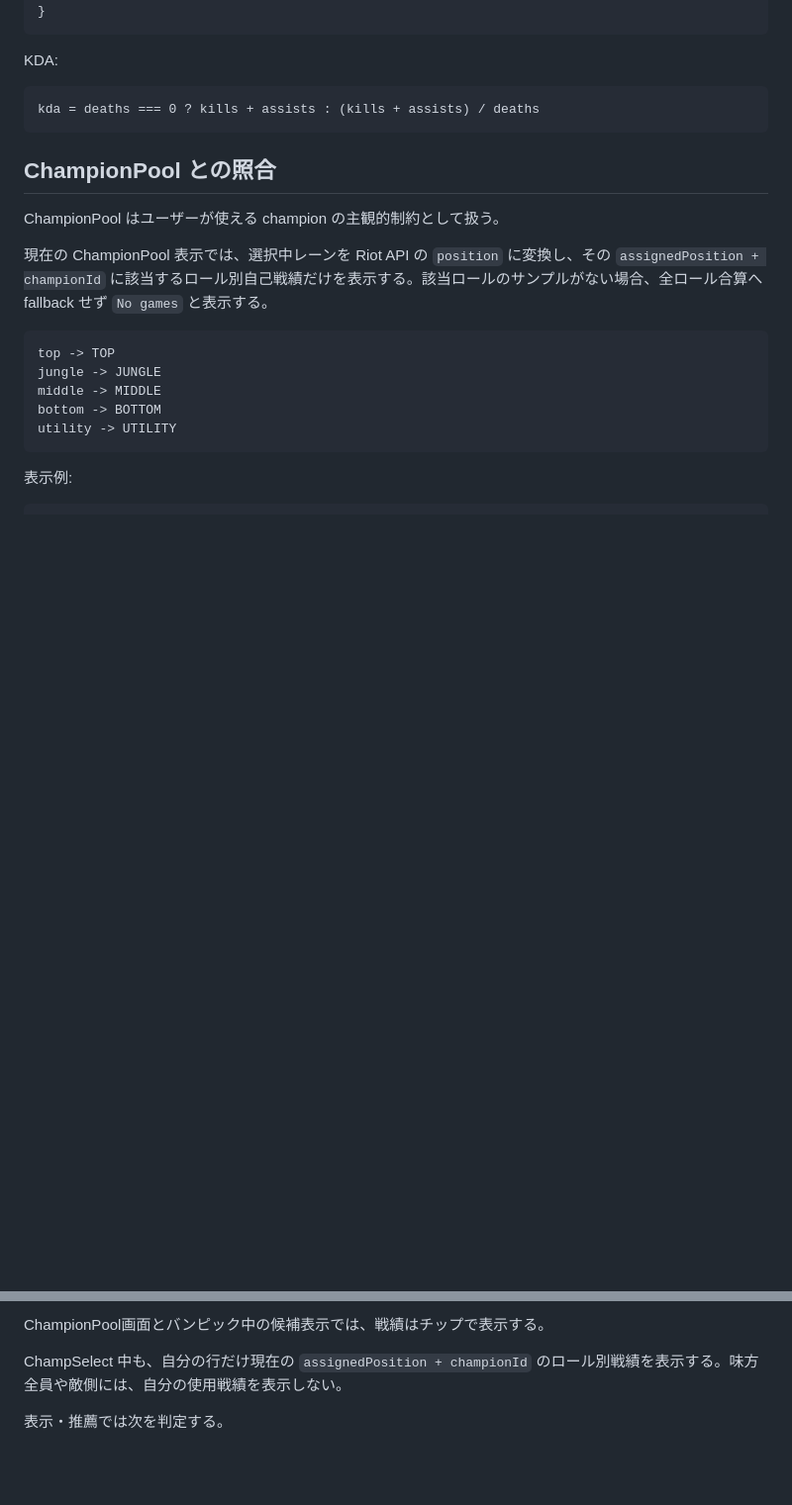
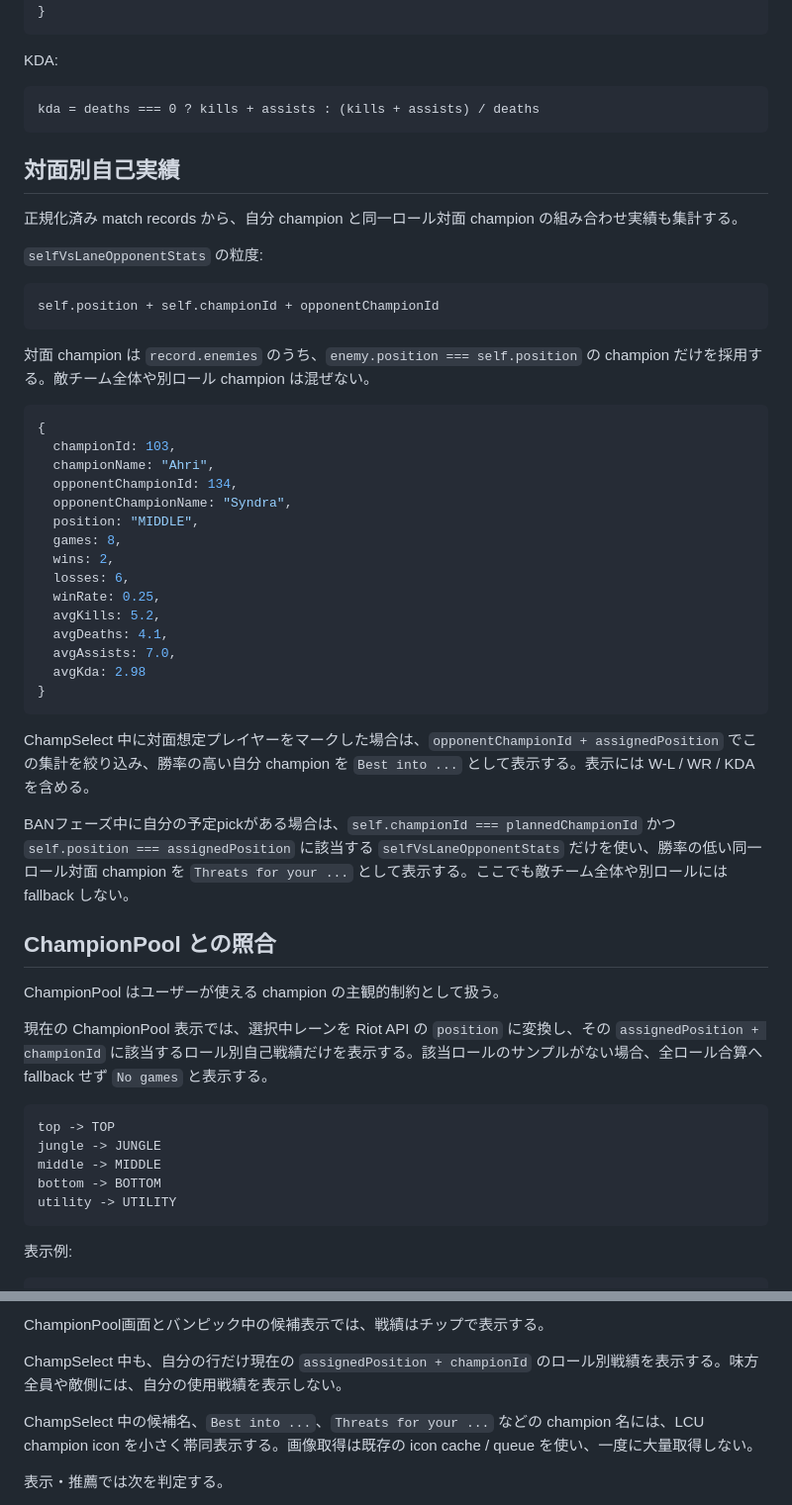
Before and after one commit to kyuu090/lol-ai-ban-pick, a Markdown page: docs/riot-match-history-design.md, 2 parts joined by grey strips. Shown at 99% size. Rendered like a GitHub page; blank space fills up the shorter version.

Commit message:
Document same-role matchup stats for ChampSelect insights

````diff
--- a/docs/riot-match-history-design.md
+++ b/docs/riot-match-history-design.md
@@ -456,6 +456,40 @@ KDA:
 kda = deaths === 0 ? kills + assists : (kills + assists) / deaths
 ```
 
+## 対面別自己実績
+
+正規化済み match records から、自分 champion と同一ロール対面 champion の組み合わせ実績も集計する。
+
+`selfVsLaneOpponentStats` の粒度:
+
+```text
+self.position + self.championId + opponentChampionId
+```
+
+対面 champion は `record.enemies` のうち、`enemy.position === self.position` の champion だけを採用する。敵チーム全体や別ロール champion は混ぜない。
+
+```js
+{
+  championId: 103,
+  championName: "Ahri",
+  opponentChampionId: 134,
+  opponentChampionName: "Syndra",
+  position: "MIDDLE",
+  games: 8,
+  wins: 2,
+  losses: 6,
+  winRate: 0.25,
+  avgKills: 5.2,
+  avgDeaths: 4.1,
+  avgAssists: 7.0,
+  avgKda: 2.98
+}
+```
+
+ChampSelect 中に対面想定プレイヤーをマークした場合は、`opponentChampionId + assignedPosition` でこの集計を絞り込み、勝率の高い自分 champion を `Best into ...` として表示する。表示には W-L / WR / KDA を含める。
+
+BANフェーズ中に自分の予定pickがある場合は、`self.championId === plannedChampionId` かつ `self.position === assignedPosition` に該当する `selfVsLaneOpponentStats` だけを使い、勝率の低い同一ロール対面 champion を `Threats for your ...` として表示する。ここでも敵チーム全体や別ロールには fallback しない。
+
 ## ChampionPool との照合
 
 ChampionPool はユーザーが使える champion の主観的制約として扱う。
@@ -482,6 +516,8 @@ KDA 5.2/4.0/8.1
 ChampionPool画面とバンピック中の候補表示では、戦績はチップで表示する。
 
 ChampSelect 中も、自分の行だけ現在の `assignedPosition + championId` のロール別戦績を表示する。味方全員や敵側には、自分の使用戦績を表示しない。
+
+ChampSelect 中の候補名、`Best into ...`、`Threats for your ...` などの champion 名には、LCU champion icon を小さく帯同表示する。画像取得は既存の icon cache / queue を使い、一度に大量取得しない。
 
 表示・推薦では次を判定する。
 
````
Also changed, not shown: docs/AGENTS_CONTEXT.md (+15 -4 lines), docs/meta-statistics-design.md (+13 -5 lines).
